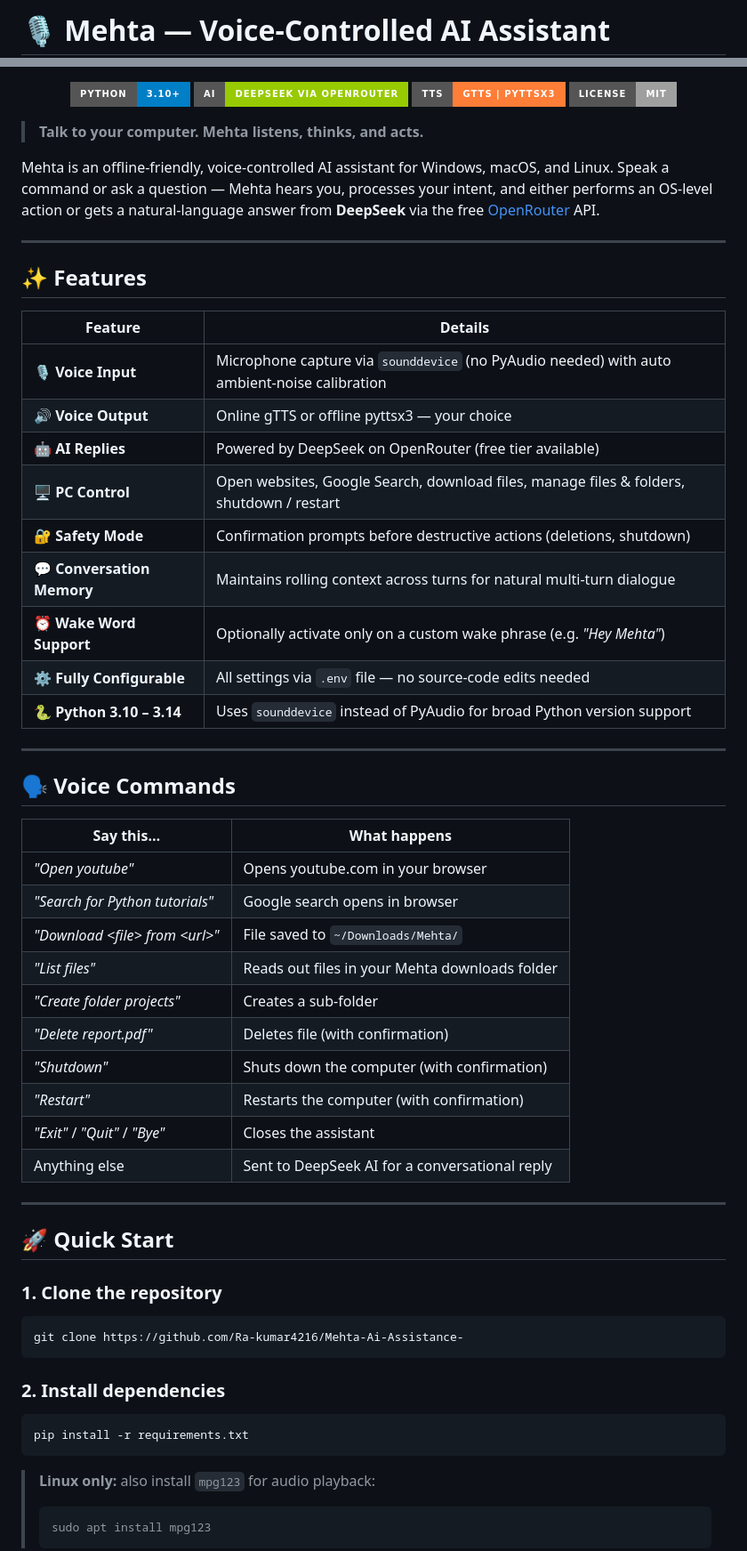
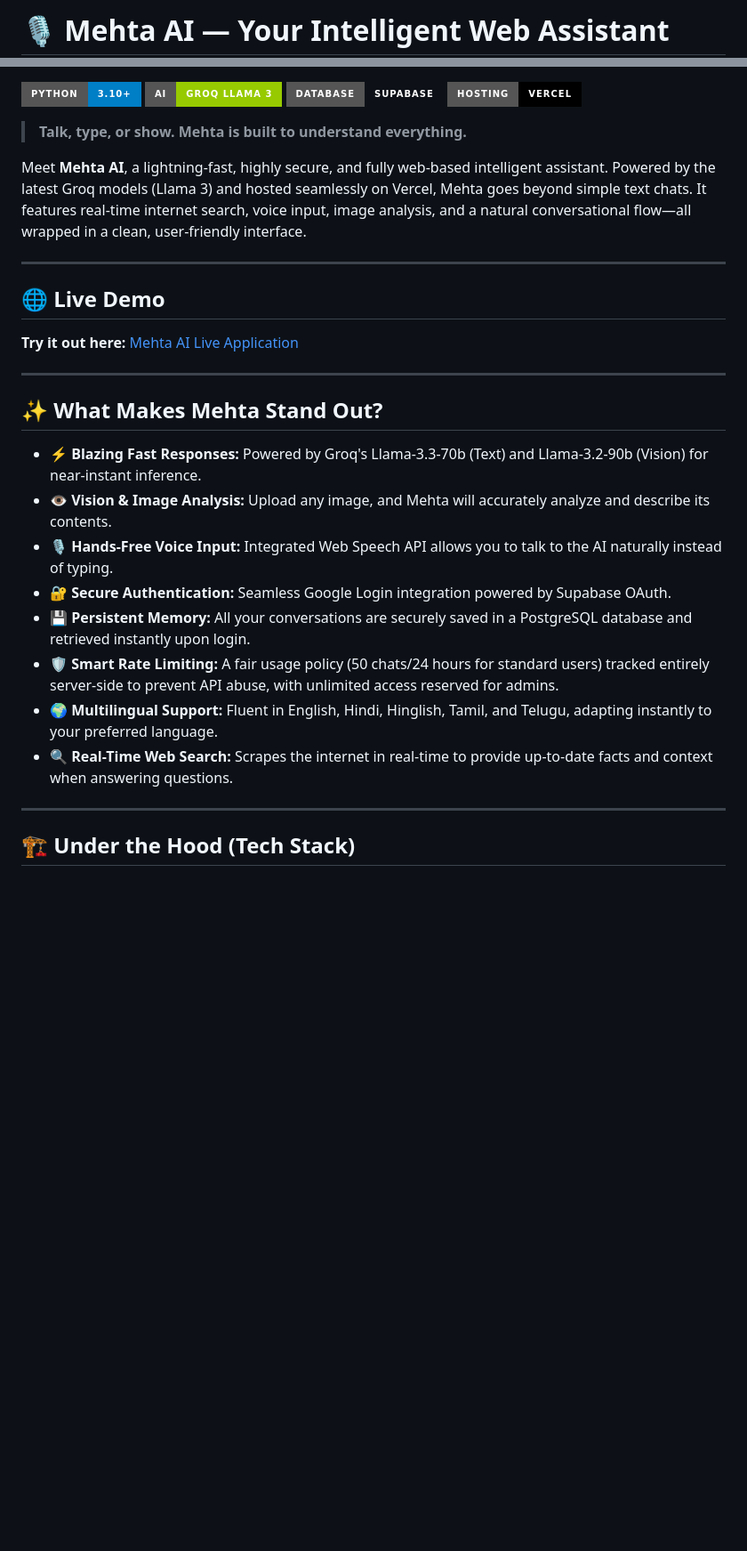
Before and after one commit to Ra-kumar4216/Mehta-Ai-Assistance-, a Markdown page: README.md, 2 parts joined by grey strips. Shown at 89% size. GitHub-like rendering; badges without logos; blank space fills up the shorter version.

````diff
--- a/README.md
+++ b/README.md
@@ -1,2 +1,2 @@
-# 🎙️ Mehta — Voice-Controlled AI Assistant
+# 🎙️ Mehta AI — Your Intelligent Web Assistant
 
@@ -4,64 +4,32 @@
   <img src="https://img.shields.io/badge/Python-3.10%2B-blue?style=for-the-badge&logo=python" />
-  <img src="https://img.shields.io/badge/AI-DeepSeek%20via%20OpenRouter-green?style=for-the-badge" />
-  <img src="https://img.shields.io/badge/TTS-gTTS%20%7C%20pyttsx3-orange?style=for-the-badge" />
-  <img src="https://img.shields.io/badge/License-MIT-lightgrey?style=for-the-badge" />
+  <img src="https://img.shields.io/badge/AI-Groq%20Llama%203-green?style=for-the-badge" />
+  <img src="https://img.shields.io/badge/Database-Supabase-emerald?style=for-the-badge" />
+  <img src="https://img.shields.io/badge/Hosting-Vercel-black?style=for-the-badge" />
 </p>
 
-> **Talk to your computer. Mehta listens, thinks, and acts.**
+> **Talk, type, or show. Mehta is built to understand everything.**
 
-Mehta is an offline-friendly, voice-controlled AI assistant for Windows, macOS, and Linux. Speak a command or ask a question — Mehta hears you, processes your intent, and either performs an OS-level action or gets a natural-language answer from **DeepSeek** via the free [OpenRouter](https://openrouter.ai) API.
+Meet **Mehta AI**, a lightning-fast, highly secure, and fully web-based intelligent assistant. Powered by the latest Groq models (Llama 3) and hosted seamlessly on Vercel, Mehta goes beyond simple text chats. It features real-time internet search, voice input, image analysis, and a natural conversational flow—all wrapped in a clean, user-friendly interface.
 
 ---
 
-## ✨ Features
-
-| Feature | Details |
-|---|---|
-| 🎙️ **Voice Input** | Microphone capture via `sounddevice` (no PyAudio needed) with auto ambient-noise calibration |
-| 🔊 **Voice Output** | Online gTTS or offline pyttsx3 — your choice |
-| 🤖 **AI Replies** | Powered by DeepSeek on OpenRouter (free tier available) |
-| 🖥️ **PC Control** | Open websites, Google Search, download files, manage files & folders, shutdown / restart |
-| 🔐 **Safety Mode** | Confirmation prompts before destructive actions (deletions, shutdown) |
-| 💬 **Conversation Memory** | Maintains rolling context across turns for natural multi-turn dialogue |
-| ⏰ **Wake Word Support** | Optionally activate only on a custom wake phrase (e.g. *"Hey Mehta"*) |
-| ⚙️ **Fully Configurable** | All settings via `.env` file — no source-code edits needed |
-| 🐍 **Python 3.10 – 3.14** | Uses `sounddevice` instead of PyAudio for broad Python version support |
+## 🌐 Live Demo
+**Try it out here:** [Mehta AI Live Application](https://mehta-ai-assistance.vercel.app/)
 
 ---
 
-## 🗣️ Voice Commands
+## ✨ What Makes Mehta Stand Out?
 
-| Say this… | What happens |
-|---|---|
-| *"Open youtube"* | Opens youtube.com in your browser |
-| *"Search for Python tutorials"* | Google search opens in browser |
-| *"Download \<file\> from \<url\>"* | File saved to `~/Downloads/Mehta/` |
-| *"List files"* | Reads out files in your Mehta downloads folder |
-| *"Create folder projects"* | Creates a sub-folder |
-| *"Delete report.pdf"* | Deletes file (with confirmation) |
-| *"Shutdown"* | Shuts down the computer (with confirmation) |
-| *"Restart"* | Restarts the computer (with confirmation) |
-| *"Exit"* / *"Quit"* / *"Bye"* | Closes the assistant |
-| Anything else | Sent to DeepSeek AI for a conversational reply |
+- ⚡ **Blazing Fast Responses:** Powered by Groq's Llama-3.3-70b (Text) and Llama-3.2-90b (Vision) for near-instant inference.
+- 👁️ **Vision & Image Analysis:** Upload any image, and Mehta will accurately analyze and describe its contents.
+- 🎙️ **Hands-Free Voice Input:** Integrated Web Speech API allows you to talk to the AI naturally instead of typing.
+- 🔐 **Secure Authentication:** Seamless Google Login integration powered by Supabase OAuth.
+- 💾 **Persistent Memory:** All your conversations are securely saved in a PostgreSQL database and retrieved instantly upon login.
+- 🛡️ **Smart Rate Limiting:** A fair usage policy (50 chats/24 hours for standard users) tracked entirely server-side to prevent API abuse, with unlimited access reserved for admins.
+- 🌍 **Multilingual Support:** Fluent in English, Hindi, Hinglish, Tamil, and Telugu, adapting instantly to your preferred language.
+- 🔍 **Real-Time Web Search:** Scrapes the internet in real-time to provide up-to-date facts and context when answering questions.
 
 ---
 
-## 🚀 Quick Start
+## 🏗️ Under the Hood (Tech Stack)
 
-### 1. Clone the repository
-
-```bash
-git clone https://github.com/Ra-kumar4216/Mehta-Ai-Assistance-
-```
-
-### 2. Install dependencies
-
-```bash
-pip install -r requirements.txt
-```
-
-> **Linux only:** also install `mpg123` for audio playback:
-> ```bash
-> sudo apt install mpg123
-> ```
-
````
Also changed, not shown: other parts of README.md (+16 -119 lines).
